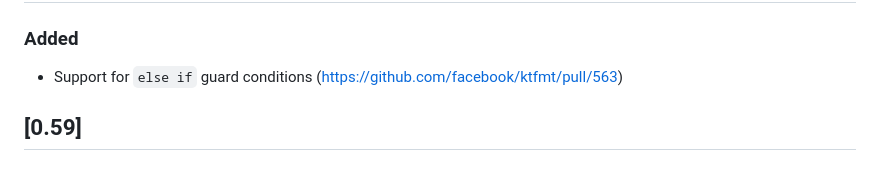
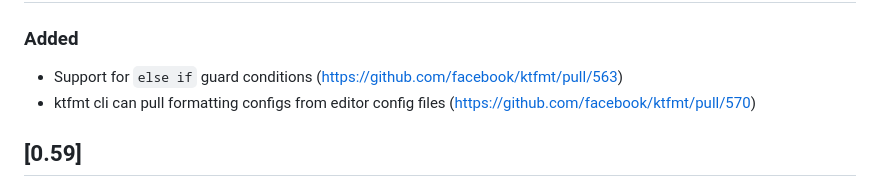
Before and after one commit to facebook/ktfmt, a Markdown page: CHANGELOG.md, the part around the change. GitHub-like rendering.

Commit message:
chore: add to CHANGELOG.md

```diff
--- a/CHANGELOG.md
+++ b/CHANGELOG.md
@@ -14,6 +14,7 @@ The format is based on [Keep a Changelog](http://keepachangelog.com/).
 
 ### Added
 - Support for `else if` guard conditions (https://github.com/facebook/ktfmt/pull/563)
+- ktfmt cli can pull formatting configs from editor config files (https://github.com/facebook/ktfmt/pull/570)
 
 
 ## [0.59]
```
